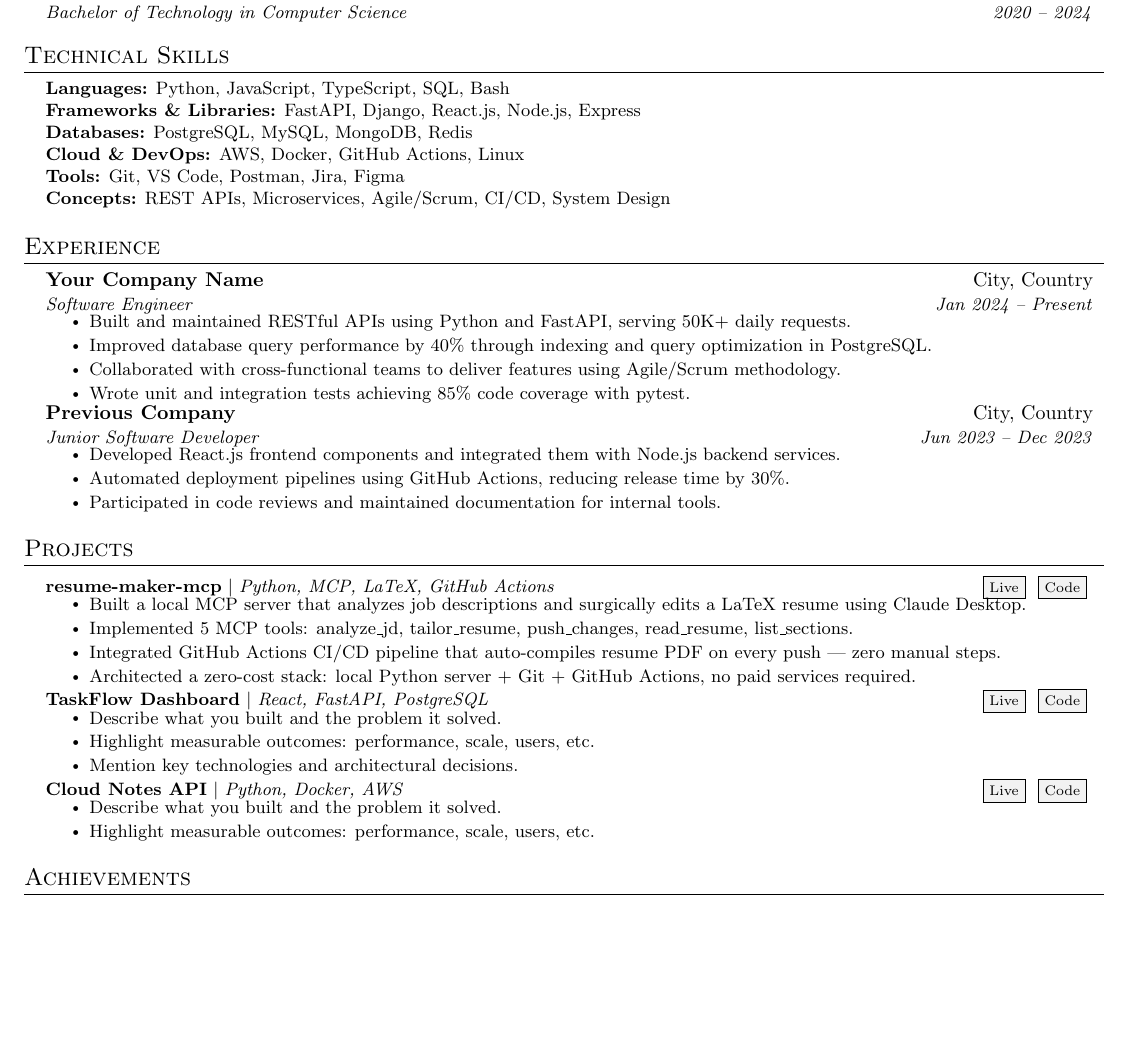
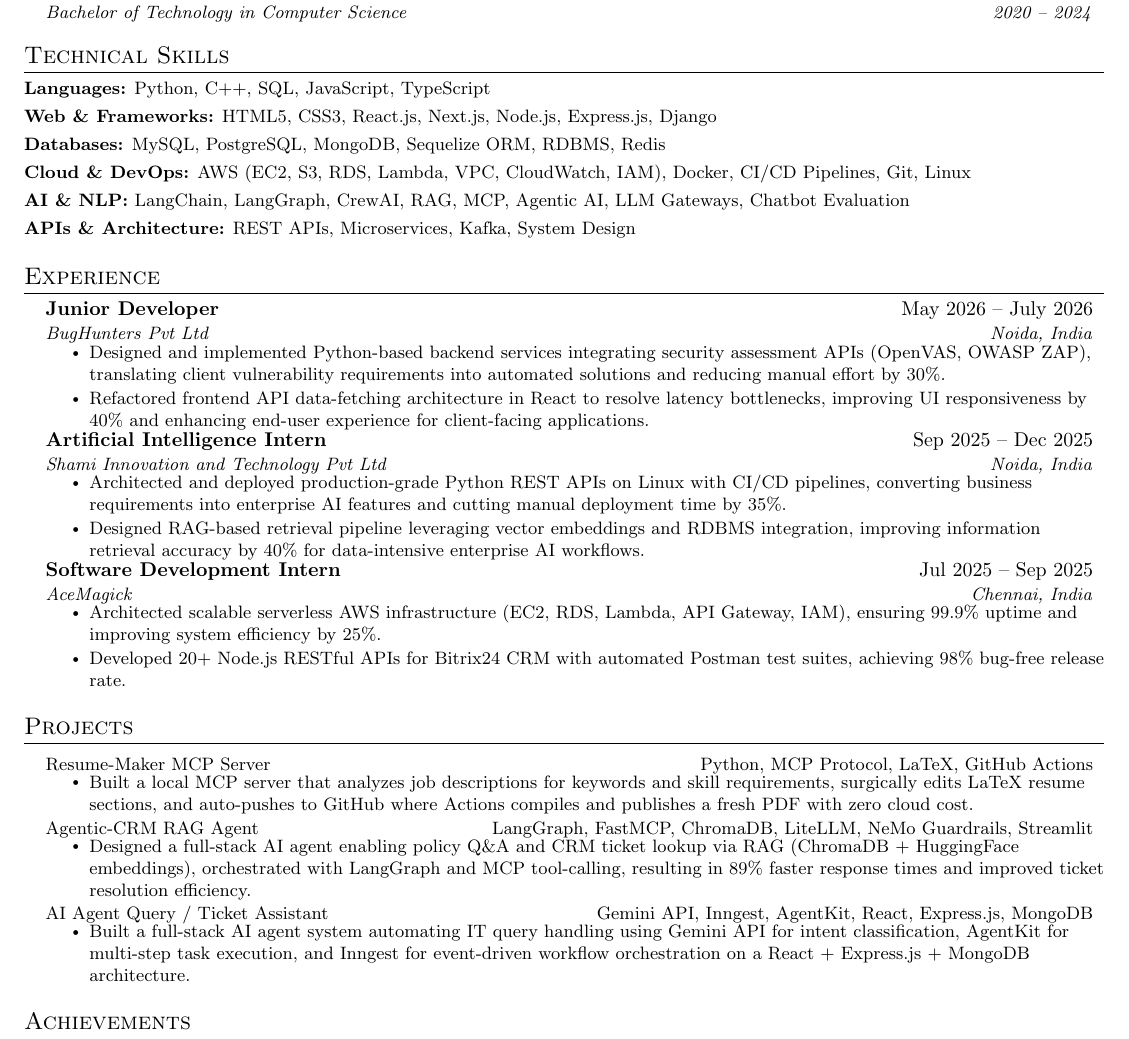
Before and after one commit to 9ikhil/latex-resume-mcp, a LaTeX CV (resume/resume.tex, which reads resume/sections/experience.tex, resume/sections/projects.tex, resume/sections/skills.tex): part of the page, cut so that both start at the same text, the shorter picture padded with empty space. Compiled offline with pdfLaTeX.

Commit message:
feat: complete resume for Nikhil Kumar - all sections [2026-09-15 17:21]

```diff
--- a/resume/sections/experience.tex
+++ b/resume/sections/experience.tex
@@ -1,23 +1,23 @@
-% ---- EXPERIENCE SECTION ----
-% Add your jobs below. Each block follows this pattern:
-% \resumeSubheading{Company}{Location}{Role}{Dates}
-% Then list bullet points with \resumeItem{}
-
 \resumeSubheading
-  {Your Company Name}{City, Country}
-  {Software Engineer}{Jan 2024 -- Present}
+  {Junior Developer}{May 2026 -- July 2026}
+  {BugHunters Pvt Ltd}{Noida, India}
   \resumeItemListStart
-    \resumeItem{Built and maintained RESTful APIs using Python and FastAPI, serving 50K+ daily requests.}
-    \resumeItem{Improved database query performance by 40\% through indexing and query optimization in PostgreSQL.}
-    \resumeItem{Collaborated with cross-functional teams to deliver features using Agile/Scrum methodology.}
-    \resumeItem{Wrote unit and integration tests achieving 85\% code coverage with pytest.}
+    \resumeItem{Designed and implemented Python-based backend services integrating security assessment APIs (OpenVAS, OWASP ZAP), translating client vulnerability requirements into automated solutions and reducing manual effort by 30\%.}
+    \resumeItem{Refactored frontend API data-fetching architecture in React to resolve latency bottlenecks, improving UI responsiveness by 40\% and enhancing end-user experience for client-facing applications.}
   \resumeItemListEnd
 
 \resumeSubheading
-  {Previous Company}{City, Country}
-  {Junior Software Developer}{Jun 2023 -- Dec 2023}
+  {Artificial Intelligence Intern}{Sep 2025 -- Dec 2025}
+  {Shami Innovation and Technology Pvt Ltd}{Noida, India}
   \resumeItemListStart
-    \resumeItem{Developed React.js frontend components and integrated them with Node.js backend services.}
-    \resumeItem{Automated deployment pipelines using GitHub Actions, reducing release time by 30\%.}
-    \resumeItem{Participated in code reviews and maintained documentation for internal tools.}
+    \resumeItem{Architected and deployed production-grade Python REST APIs on Linux with CI/CD pipelines, converting business requirements into enterprise AI features and cutting manual deployment time by 35\%.}
+    \resumeItem{Designed RAG-based retrieval pipeline leveraging vector embeddings and RDBMS integration, improving information retrieval accuracy by 40\% for data-intensive enterprise AI workflows.}
   \resumeItemListEnd
+
+\resumeSubheading
+  {Software Development Intern}{Jul 2025 -- Sep 2025}
+  {AceMagick}{Chennai, India}
+  \resumeItemListStart
+    \resumeItem{Architected scalable serverless AWS infrastructure (EC2, RDS, Lambda, API Gateway, IAM), ensuring 99.9\% uptime and improving system efficiency by 25\%.}
+    \resumeItem{Developed 20+ Node.js RESTful APIs for Bitrix24 CRM with automated Postman test suites, achieving 98\% bug-free release rate.}
+  \resumeItemListEnd
--- a/resume/sections/projects.tex
+++ b/resume/sections/projects.tex
@@ -1,29 +1,17 @@
-% ---- PROJECTS SECTION ----
-% Highlight your best projects. Include tech stack and measurable outcomes.
-
 \resumeProjectHeading
-  {\textbf{resume-maker-mcp} $|$ \emph{Python, MCP, LaTeX, GitHub Actions}}
-  {\resumeProjectLinks{https://example.com/resume-maker}{https://github.com/yourusername/resume-maker-mcp}}
+  {Resume-Maker MCP Server}{Python, MCP Protocol, LaTeX, GitHub Actions}{}
   \resumeItemListStart
-    \resumeItem{Built a local MCP server that analyzes job descriptions and surgically edits a LaTeX resume using Claude Desktop.}
-    \resumeItem{Implemented 5 MCP tools: analyze\_jd, tailor\_resume, push\_changes, read\_resume, list\_sections.}
-    \resumeItem{Integrated GitHub Actions CI/CD pipeline that auto-compiles resume PDF on every push — zero manual steps.}
-    \resumeItem{Architected a zero-cost stack: local Python server + Git + GitHub Actions, no paid services required.}
+    \resumeItem{Built a local MCP server that analyzes job descriptions for keywords and skill requirements, surgically edits LaTeX resume sections, and auto-pushes to GitHub where Actions compiles and publishes a fresh PDF with zero cloud cost.}
   \resumeItemListEnd
 
 \resumeProjectHeading
-  {\textbf{TaskFlow Dashboard} $|$ \emph{React, FastAPI, PostgreSQL}}
-  {\resumeProjectLinks{https://example.com/taskflow}{https://github.com/yourusername/taskflow}}
+  {Agentic-CRM RAG Agent}{LangGraph, FastMCP, ChromaDB, LiteLLM, NeMo Guardrails, Streamlit}{}
   \resumeItemListStart
-    \resumeItem{Describe what you built and the problem it solved.}
-    \resumeItem{Highlight measurable outcomes: performance, scale, users, etc.}
-    \resumeItem{Mention key technologies and architectural decisions.}
+    \resumeItem{Designed a full-stack AI agent enabling policy Q\&A and CRM ticket lookup via RAG (ChromaDB + HuggingFace embeddings), orchestrated with LangGraph and MCP tool-calling, resulting in 89\% faster response times and improved ticket resolution efficiency.}
   \resumeItemListEnd
 
 \resumeProjectHeading
-  {\textbf{Cloud Notes API} $|$ \emph{Python, Docker, AWS}}
-  {\resumeProjectLinks{https://example.com/cloud-notes}{https://github.com/yourusername/cloud-notes}}
+  {AI Agent Query / Ticket Assistant}{Gemini API, Inngest, AgentKit, React, Express.js, MongoDB}{}
   \resumeItemListStart
-    \resumeItem{Describe what you built and the problem it solved.}
-    \resumeItem{Highlight measurable outcomes: performance, scale, users, etc.}
+    \resumeItem{Built a full-stack AI agent system automating IT query handling using Gemini API for intent classification, AgentKit for multi-step task execution, and Inngest for event-driven workflow orchestration on a React + Express.js + MongoDB architecture.}
   \resumeItemListEnd
--- a/resume/sections/skills.tex
+++ b/resume/sections/skills.tex
@@ -1,14 +1,10 @@
-% ---- SKILLS SECTION ----
-% Group your skills by category.
-% resume-maker-mcp will inject missing JD keywords below existing items.
-
-\begin{itemize}[leftmargin=0.15in, label={}]
-  \small{\item{
-    \textbf{Languages:} Python, JavaScript, TypeScript, SQL, Bash \\
-    \textbf{Frameworks \& Libraries:} FastAPI, Django, React.js, Node.js, Express \\
-    \textbf{Databases:} PostgreSQL, MySQL, MongoDB, Redis \\
-    \textbf{Cloud \& DevOps:} AWS, Docker, GitHub Actions, Linux \\
-    \textbf{Tools:} Git, VS Code, Postman, Jira, Figma \\
-    \textbf{Concepts:} REST APIs, Microservices, Agile/Scrum, CI/CD, System Design
-  }}
+\begin{itemize}[leftmargin=0in, label={}, itemsep=3pt, topsep=1pt]
+  \small{
+    \item \textbf{Languages:} Python, C++, SQL, JavaScript, TypeScript
+    \item \textbf{Web \& Frameworks:} HTML5, CSS3, React.js, Next.js, Node.js, Express.js, Django
+    \item \textbf{Databases:} MySQL, PostgreSQL, MongoDB, Sequelize ORM, RDBMS, Redis
+    \item \textbf{Cloud \& DevOps:} AWS (EC2, S3, RDS, Lambda, VPC, CloudWatch, IAM), Docker, CI/CD Pipelines, Git, Linux
+    \item \textbf{AI \& NLP:} LangChain, LangGraph, CrewAI, RAG, MCP, Agentic AI, LLM Gateways, Chatbot Evaluation
+    \item \textbf{APIs \& Architecture:} REST APIs, Microservices, Kafka, System Design
+  }
 \end{itemize}
```
